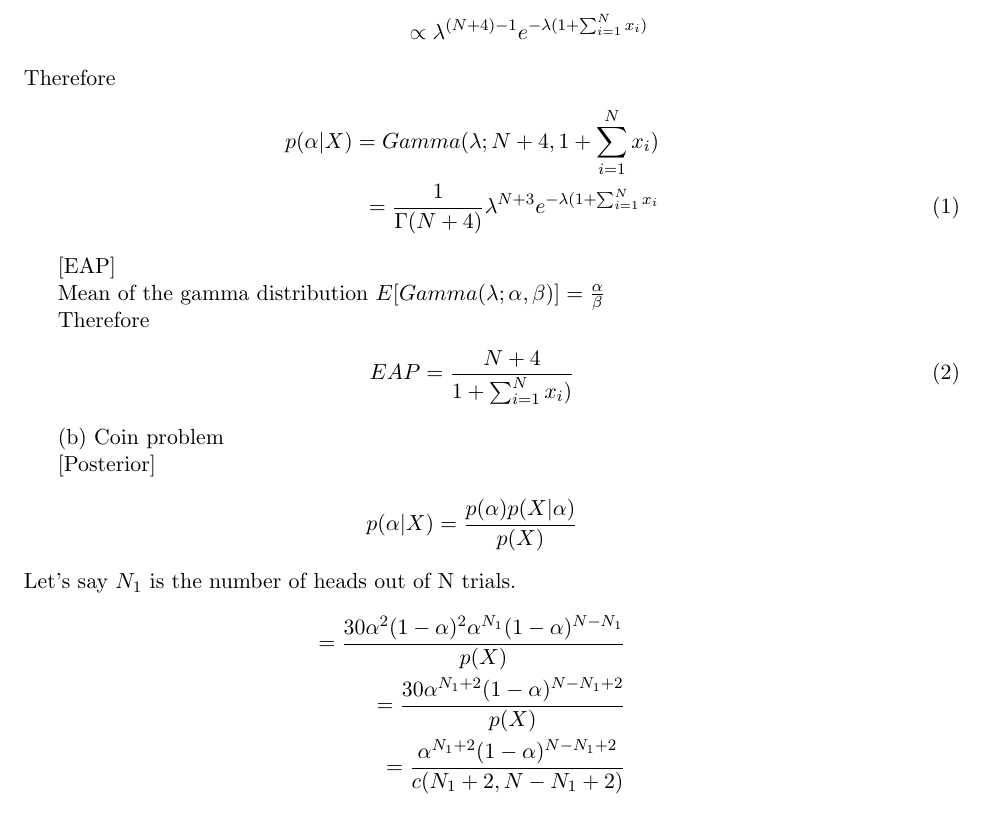
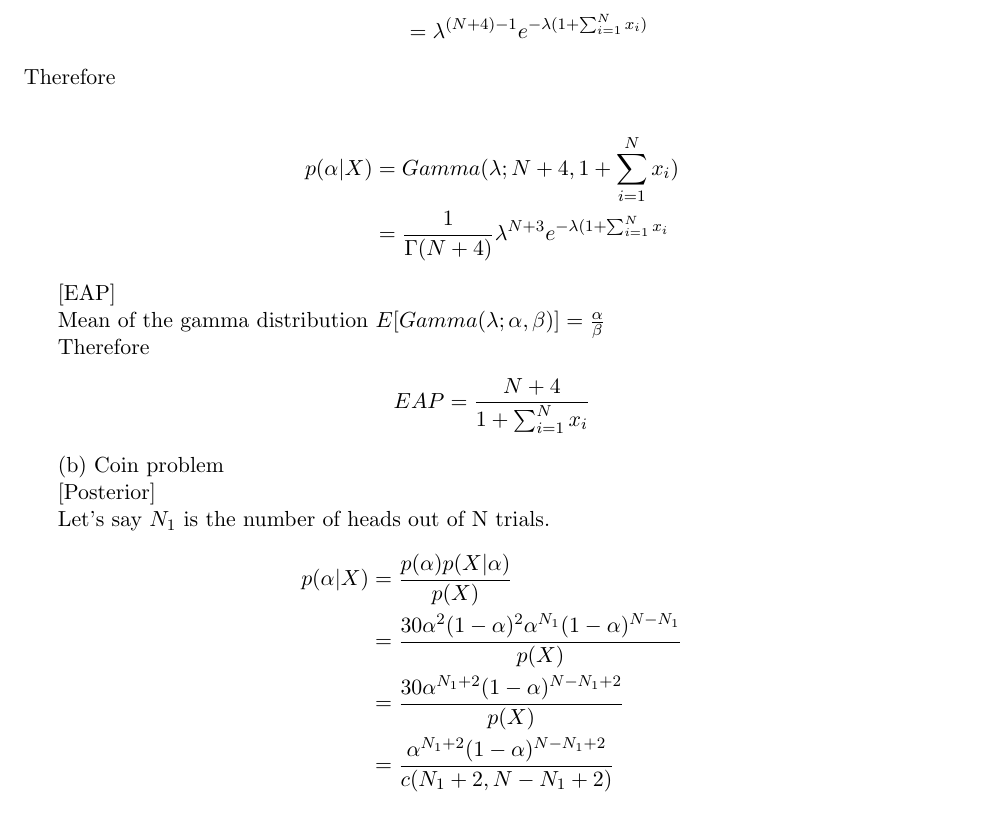
Before and after one commit to soccertack/ml, a LaTeX problem sheet (hw2-3-sol.tex): part of page 1 of 2, cut so that both start at the same text. Compiled offline with pdfLaTeX.

Commit message:
Make equations aligned

```diff
--- a/hw2-3-sol.tex
+++ b/hw2-3-sol.tex
@@ -89,20 +92,23 @@ Therefore
 Mean of the gamma distribution $E[Gamma(\lambda;\alpha, \beta)] = \frac{\alpha}{\beta}$
 
 Therefore
-\begin{eqnarray}
-EAP = \frac{N+4}{1+\sum_{i=1}^{N} x_i)}
-\end{eqnarray}
+\begin{equation*}
+\begin{split}
+EAP = \frac{N+4}{1+\sum_{i=1}^{N} x_i}
+\end{split}
+\end{equation*}
 
 (b) Coin problem
 
 [Posterior]
-\begin{eqnarray}
- p(\alpha | X ) =  \frac{p(\alpha)p(X|\alpha)}{p(X)} \nonumber
-\end{eqnarray}
+
 Let's say $N_1$ is the number of heads out of N trials.
-\begin{eqnarray}
-= \frac{30\alpha^2(1-\alpha)^2\alpha^{N_1} (1-\alpha)^{N-{N_1}}}{p(X)} \nonumber \\
-= \frac{30\alpha^{N_1+2} (1-\alpha)^{N-{N_1}+2}}{p(X)} \nonumber \\
-= \frac{\alpha^{N_1+2} (1-\alpha)^{N-{N_1}+2}}{c(N_1 +2, N - N_1 +2)} \nonumber
-\end{eqnarray}
+\begin{equation*}
+\begin{split}
+ p(\alpha | X ) & =  \frac{p(\alpha)p(X|\alpha)}{p(X)}  \\
+& = \frac{30\alpha^2(1-\alpha)^2\alpha^{N_1} (1-\alpha)^{N-{N_1}}}{p(X)}  \\
+& = \frac{30\alpha^{N_1+2} (1-\alpha)^{N-{N_1}+2}}{p(X)}  \\
+& = \frac{\alpha^{N_1+2} (1-\alpha)^{N-{N_1}+2}}{c(N_1 +2, N - N_1 +2)}
+\end{split}
+\end{equation*}
 where c(m, k) is defined as following
```
Also changed, not shown: hw2-3-sol.tex (37 more changed lines).
